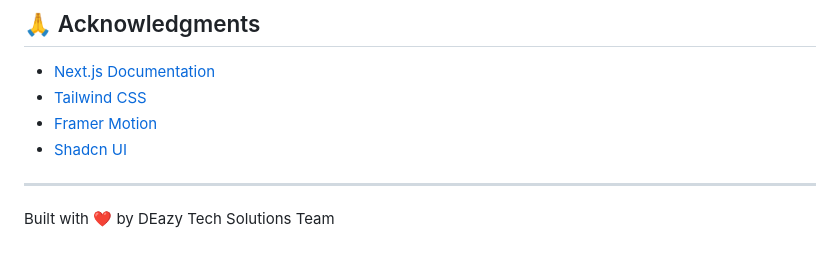
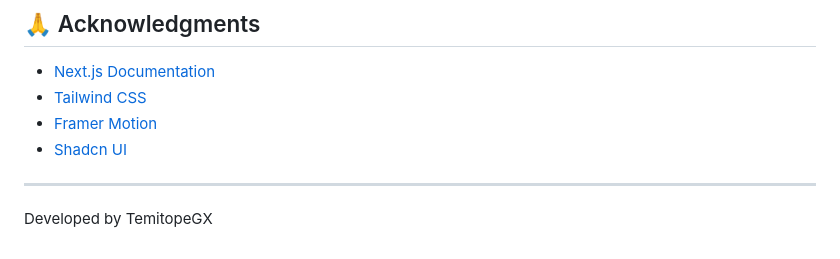
Before and after one commit to TemitopeGX/DEazyTech-Solutions, a Markdown page: README.md, the part around the change. Drawn GitHub-style.

```diff
--- a/README.md
+++ b/README.md
@@ -151,4 +151,4 @@ For support, email contact@deazytech.com or create an issue in the repository.
 
 ---
 
-Built with ❤️ by DEazy Tech Solutions Team
+Developed by TemitopeGX
```
